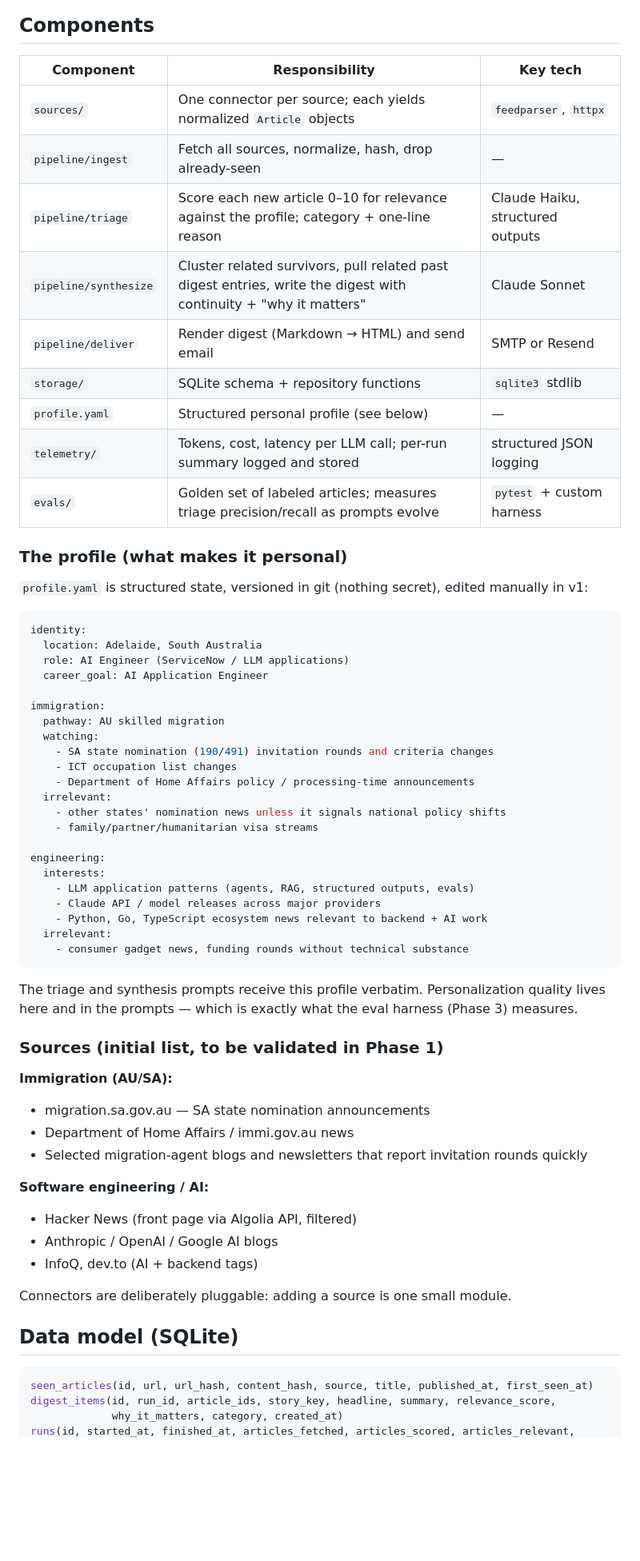
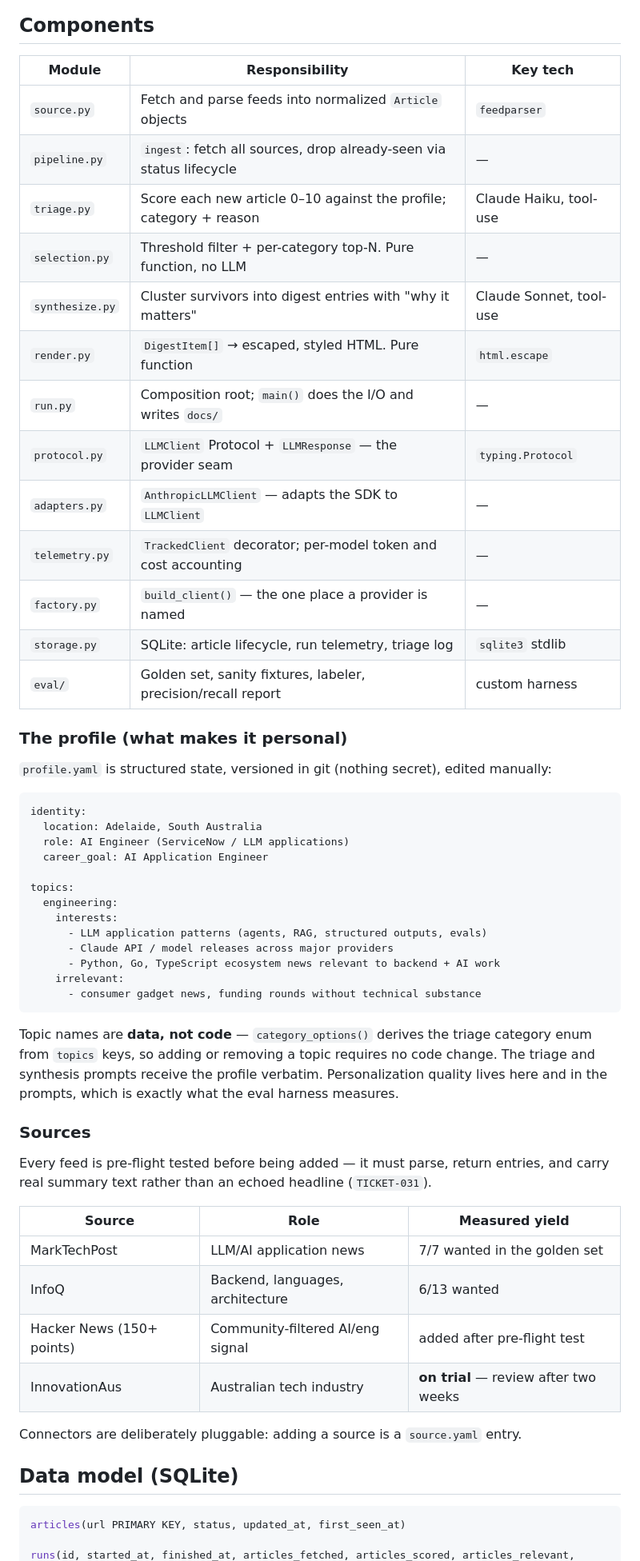
Before and after one commit to matoship/Daily_AI_Assistant, a Markdown page: ARCHITECTURE.md, the part around one of its changes. Shown at 80% size. Rendered like a GitHub page; blank space fills up the shorter version.

````diff
--- a/ARCHITECTURE.md
+++ b/ARCHITECTURE.md
@@ -38,21 +44,25 @@ flowchart TD
 
 ## Components
 
-| Component | Responsibility | Key tech |
+| Module | Responsibility | Key tech |
 |---|---|---|
-| `sources/` | One connector per source; each yields normalized `Article` objects | `feedparser`, `httpx` |
-| `pipeline/ingest` | Fetch all sources, normalize, hash, drop already-seen | — |
-| `pipeline/triage` | Score each new article 0–10 for relevance against the profile; category + one-line reason | Claude Haiku, structured outputs |
-| `pipeline/synthesize` | Cluster related survivors, pull related past digest entries, write the digest with continuity + "why it matters" | Claude Sonnet |
-| `pipeline/deliver` | Render digest (Markdown → HTML) and send email | SMTP or Resend |
-| `storage/` | SQLite schema + repository functions | `sqlite3` stdlib |
-| `profile.yaml` | Structured personal profile (see below) | — |
-| `telemetry/` | Tokens, cost, latency per LLM call; per-run summary logged and stored | structured JSON logging |
-| `evals/` | Golden set of labeled articles; measures triage precision/recall as prompts evolve | `pytest` + custom harness |
+| `source.py` | Fetch and parse feeds into normalized `Article` objects | `feedparser` |
+| `pipeline.py` | `ingest`: fetch all sources, drop already-seen via status lifecycle | — |
+| `triage.py` | Score each new article 0–10 against the profile; category + reason | Claude Haiku, tool-use |
+| `selection.py` | Threshold filter + per-category top-N. Pure function, no LLM | — |
+| `synthesize.py` | Cluster survivors into digest entries with "why it matters" | Claude Sonnet, tool-use |
+| `render.py` | `DigestItem[]` → escaped, styled HTML. Pure function | `html.escape` |
+| `run.py` | Composition root; `main()` does the I/O and writes `docs/` | — |
+| `protocol.py` | `LLMClient` Protocol + `LLMResponse` — the provider seam | `typing.Protocol` |
+| `adapters.py` | `AnthropicLLMClient` — adapts the SDK to `LLMClient` | — |
+| `telemetry.py` | `TrackedClient` decorator; per-model token and cost accounting | — |
+| `factory.py` | `build_client()` — the one place a provider is named | — |
+| `storage.py` | SQLite: article lifecycle, run telemetry, triage log | `sqlite3` stdlib |
+| `eval/` | Golden set, sanity fixtures, labeler, precision/recall report | custom harness |
 
 ### The profile (what makes it personal)
 
-`profile.yaml` is structured state, versioned in git (nothing secret), edited manually in v1:
+`profile.yaml` is structured state, versioned in git (nothing secret), edited manually:
 
 ```yaml
 identity:
@@ -60,46 +70,38 @@ identity:
   role: AI Engineer (ServiceNow / LLM applications)
   career_goal: AI Application Engineer
 
-immigration:
-  pathway: AU skilled migration
-  watching:
-    - SA state nomination (190/491) invitation rounds and criteria changes
-    - ICT occupation list changes
-    - Department of Home Affairs policy / processing-time announcements
-  irrelevant:
-    - other states' nomination news unless it signals national policy shifts
-    - family/partner/humanitarian visa streams
-
-engineering:
-  interests:
-    - LLM application patterns (agents, RAG, structured outputs, evals)
-    - Claude API / model releases across major providers
-    - Python, Go, TypeScript ecosystem news relevant to backend + AI work
-  irrelevant:
-    - consumer gadget news, funding rounds without technical substance
+topics:
+  engineering:
+    interests:
+      - LLM application patterns (agents, RAG, structured outputs, evals)
+      - Claude API / model releases across major providers
+      - Python, Go, TypeScript ecosystem news relevant to backend + AI work
+    irrelevant:
+      - consumer gadget news, funding rounds without technical substance
 ```
 
-The triage and synthesis prompts receive this profile verbatim. Personalization quality
-lives here and in the prompts — which is exactly what the eval harness (Phase 3) measures.
+Topic names are **data, not code** — `category_options()` derives the triage category enum
+from `topics` keys, so adding or removing a topic requires no code change. The triage and
+synthesis prompts receive the profile verbatim. Personalization quality lives here and in
+the prompts, which is exactly what the eval harness measures.
 
-### Sources (initial list, to be validated in Phase 1)
+### Sources
 
-**Immigration (AU/SA):**
-- migration.sa.gov.au — SA state nomination announcements
-- Department of Home Affairs / immi.gov.au news
-- Selected migration-agent blogs and newsletters that report invitation rounds quickly
+Every feed is pre-flight tested before being added — it must parse, return entries, and
+carry real summary text rather than an echoed headline (`TICKET-031`).
 
-**Software engineering / AI:**
-- Hacker News (front page via Algolia API, filtered)
-- Anthropic / OpenAI / Google AI blogs
-- InfoQ, dev.to (AI + backend tags)
+| Source | Role | Measured yield |
+|---|---|---|
+| MarkTechPost | LLM/AI application news | 7/7 wanted in the golden set |
+| InfoQ | Backend, languages, architecture | 6/13 wanted |
+| Hacker News (150+ points) | Community-filtered AI/eng signal | added after pre-flight test |
+| InnovationAus | Australian tech industry | **on trial** — review after two weeks |
 
-Connectors are deliberately pluggable: adding a source is one small module.
+Connectors are deliberately pluggable: adding a source is a `source.yaml` entry.
 
 ## Data model (SQLite)
 
 ```sql
-seen_articles(id, url, url_hash, content_hash, source, title, published_at, first_seen_at)
-digest_items(id, run_id, article_ids, story_key, headline, summary, relevance_score,
-             why_it_matters, category, created_at)
+articles(url PRIMARY KEY, status, updated_at, first_seen_at)
+
 runs(id, started_at, finished_at, articles_fetched, articles_scored, articles_relevant,
````
Also changed, not shown: other parts of ARCHITECTURE.md (+72 -43 lines), CLAUDE.md (+63 -27 lines), README.md (+76 -43 lines).
